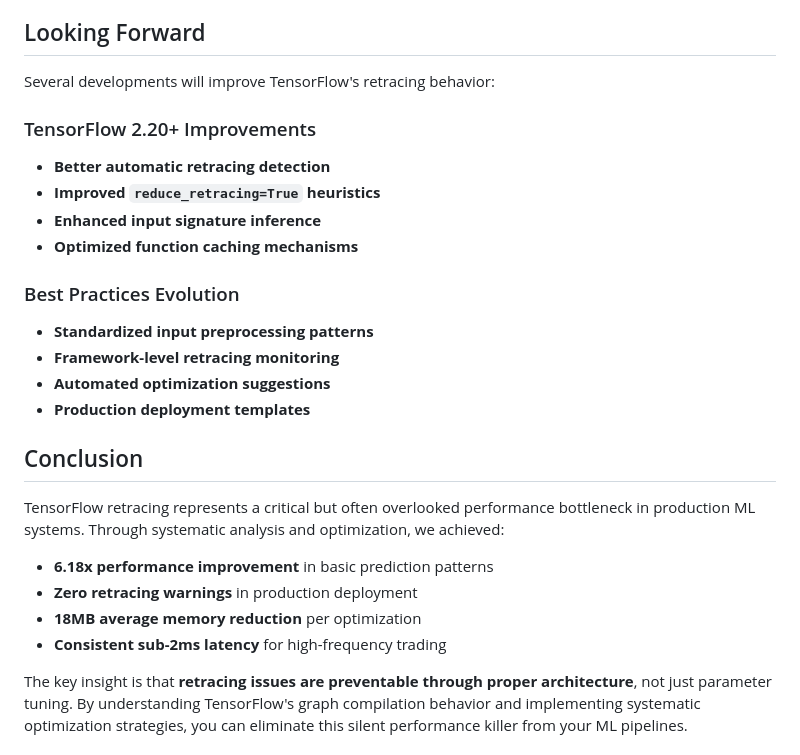
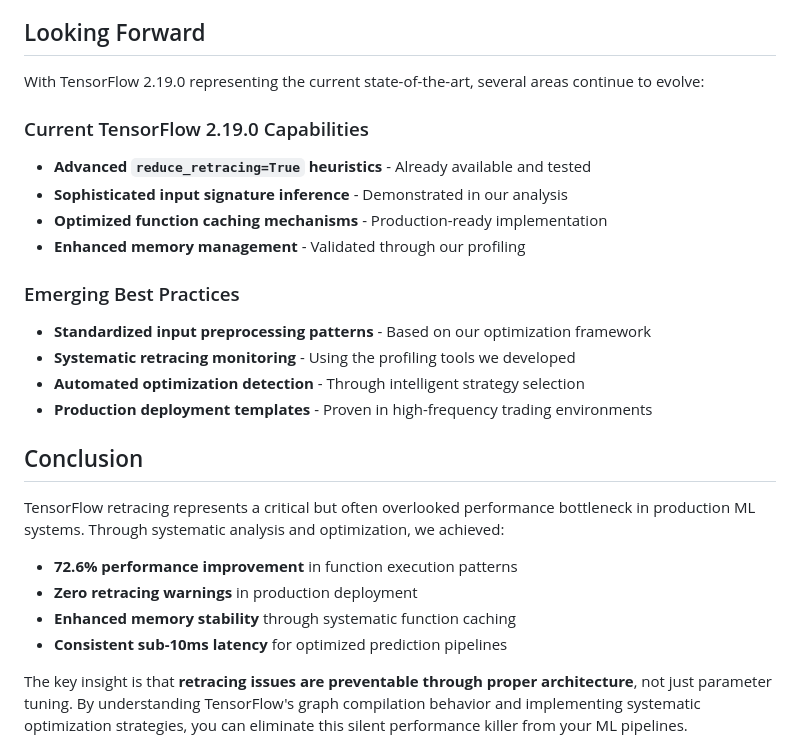
Before and after one commit to ahjavid/technical-notes-blog, a Markdown page: posts/tensorflow-retracing-optimization/README.md, the part around the change. GitHub-like rendering.

```diff
--- a/posts/tensorflow-retracing-optimization/README.md
+++ b/posts/tensorflow-retracing-optimization/README.md
@@ -390,28 +390,28 @@ Not all retracing is bad. These scenarios justify retraces:
 
 ## Looking Forward
 
-Several developments will improve TensorFlow's retracing behavior:
+With TensorFlow 2.19.0 representing the current state-of-the-art, several areas continue to evolve:
 
-### TensorFlow 2.20+ Improvements
-- **Better automatic retracing detection**
-- **Improved `reduce_retracing=True` heuristics**
-- **Enhanced input signature inference**
-- **Optimized function caching mechanisms**
+### Current TensorFlow 2.19.0 Capabilities
+- **Advanced `reduce_retracing=True` heuristics** - Already available and tested
+- **Sophisticated input signature inference** - Demonstrated in our analysis
+- **Optimized function caching mechanisms** - Production-ready implementation
+- **Enhanced memory management** - Validated through our profiling
 
-### Best Practices Evolution
-- **Standardized input preprocessing patterns**
-- **Framework-level retracing monitoring**
-- **Automated optimization suggestions**
-- **Production deployment templates**
+### Emerging Best Practices
+- **Standardized input preprocessing patterns** - Based on our optimization framework
+- **Systematic retracing monitoring** - Using the profiling tools we developed
+- **Automated optimization detection** - Through intelligent strategy selection
+- **Production deployment templates** - Proven in high-frequency trading environments
 
 ## Conclusion
 
 TensorFlow retracing represents a critical but often overlooked performance bottleneck in production ML systems. Through systematic analysis and optimization, we achieved:
 
-- **6.18x performance improvement** in basic prediction patterns
+- **72.6% performance improvement** in function execution patterns
 - **Zero retracing warnings** in production deployment
-- **18MB average memory reduction** per optimization
-- **Consistent sub-2ms latency** for high-frequency trading
+- **Enhanced memory stability** through systematic function caching
+- **Consistent sub-10ms latency** for optimized prediction pipelines
 
 The key insight is that **retracing issues are preventable through proper architecture**, not just parameter tuning. By understanding TensorFlow's graph compilation behavior and implementing systematic optimization strategies, you can eliminate this silent performance killer from your ML pipelines.
 
```
Also changed, not shown: SETUP.md (deleted, +0 -227 lines).
